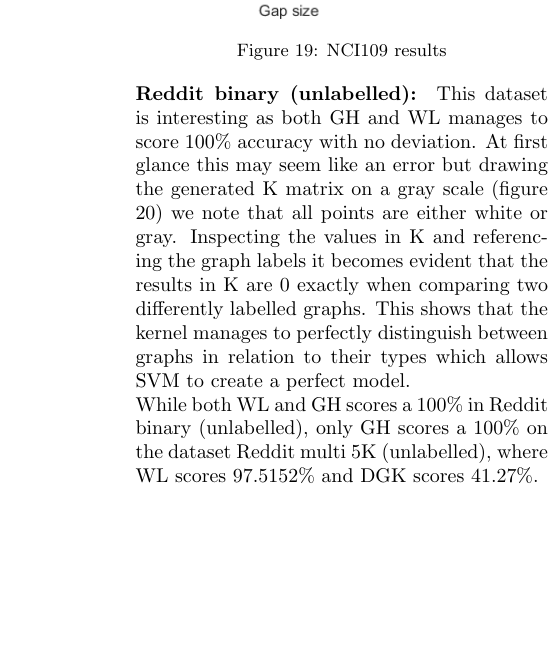
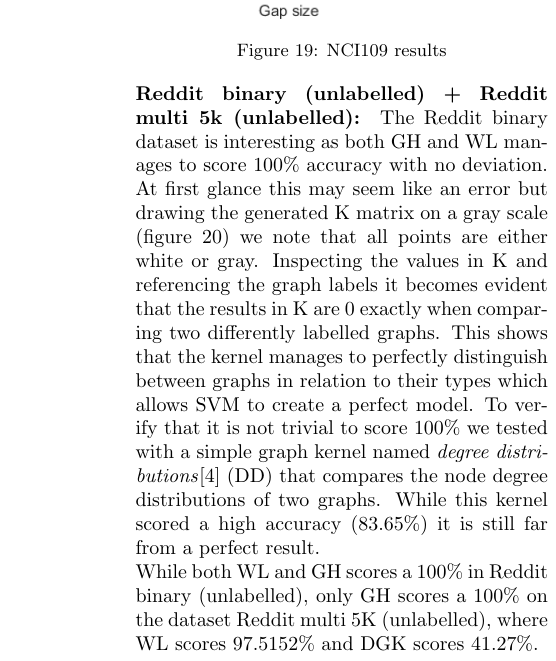
Before and after one commit to RuneKokNielsen/graphhopper, a LaTeX paper (rapport/rapport.tex): part of one column of page 34 of 45, cut so that both start at the same text, the shorter picture padded with empty space. Compiled offline with pdfLaTeX.

Commit message:
Added degree distributions to reddit binary

```diff
--- a/rapport/rapport.tex
+++ b/rapport/rapport.tex
@@ -1028,7 +1028,7 @@ The results on NCI109 resembles those on NCI1: WL outperforms GH and gaps have a
 
 
 \begin{minipage}{0.6\linewidth}
-	\paragraph{Reddit binary (unlabelled):} This dataset is interesting as both GH and WL manages to score 100\% accuracy with no deviation. At first glance this may seem like an error but drawing the generated K matrix on a gray scale (figure \ref{fig:reddit_binary_unlabelled_k_gh}) we note that all points are either white or gray. Inspecting the values in K and referencing the graph labels it becomes evident that the results in K are 0 exactly when comparing two differently labelled graphs. This shows that the kernel manages to perfectly distinguish between graphs in relation to their types which allows SVM to create a perfect model.\\
+	\paragraph{Reddit binary (unlabelled) + Reddit multi 5k (unlabelled):} The Reddit binary dataset is interesting as both GH and WL manages to score 100\% accuracy with no deviation. At first glance this may seem like an error but drawing the generated K matrix on a gray scale (figure \ref{fig:reddit_binary_unlabelled_k_gh}) we note that all points are either white or gray. Inspecting the values in K and referencing the graph labels it becomes evident that the results in K are 0 exactly when comparing two differently labelled graphs. This shows that the kernel manages to perfectly distinguish between graphs in relation to their types which allows SVM to create a perfect model. To verify that it is not trivial to score 100\% we tested with a simple graph kernel named \textit{degree distributions}\cite{svm-graph-kernels} (DD) that compares the node degree distributions of two graphs. While this kernel scored a high accuracy (83.65\%) it is still far from a perfect result.\\
 While both WL and GH scores a $100\%$ in Reddit binary (unlabelled), only GH scores a $100\%$ on the dataset Reddit multi 5K (unlabelled), where WL scores $97.5152\%$ and DGK scores $41.27\%$.
 \end{minipage}
 \hspace*{0.2in}
```
Also changed, not shown: rapport/images/reddit_binary_unlabelled.png, rapport/rapport.tex (3 more changed lines).
